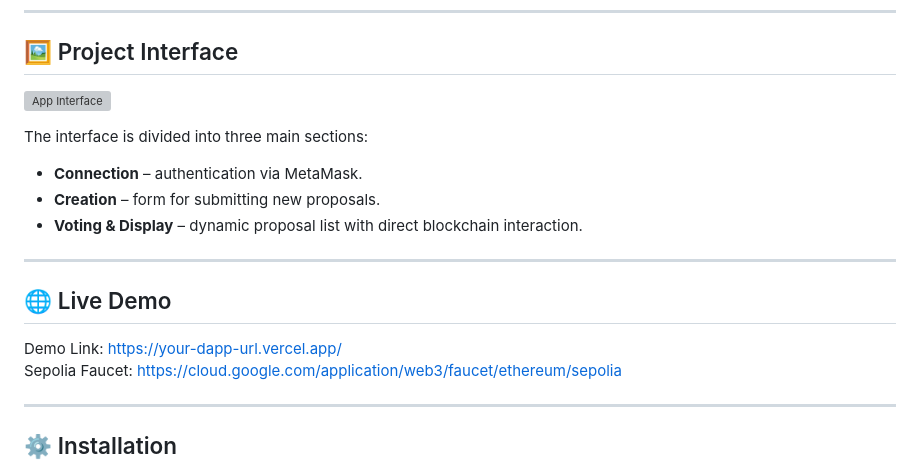
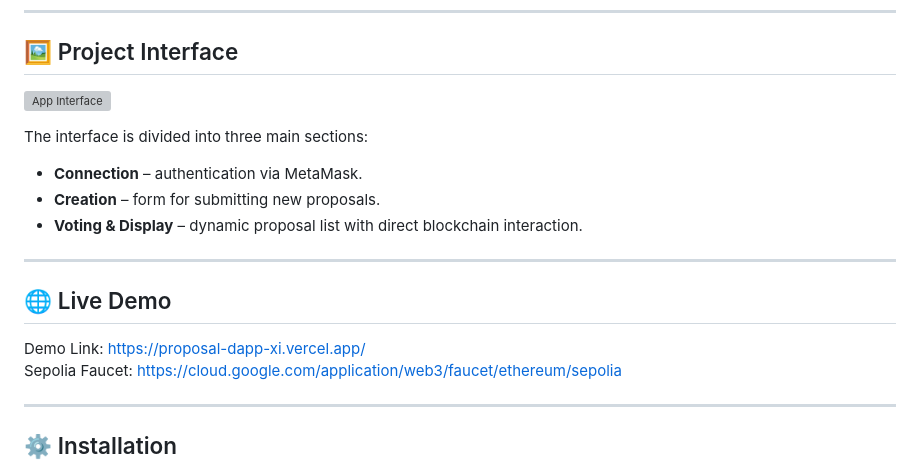
Before and after one commit to alfran-wei/ProposalContract, a Markdown page: README.md, the part around one of its changes. Drawn GitHub-style; grey boxes are pictures that could not be loaded.

```diff
--- a/README.md
+++ b/README.md
@@ -73,7 +73,7 @@ The interface is divided into three main sections:
 
 ## 🌐 Live Demo
 
-Demo Link: [https://your-dapp-url.vercel.app/](#)
+Demo Link: [https://proposal-dapp-xi.vercel.app/](#)
 Sepolia Faucet: [https://cloud.google.com/application/web3/faucet/ethereum/sepolia](https://cloud.google.com/application/web3/faucet/ethereum/sepolia)
 
 ---
```
Also changed, not shown: other parts of README.md (+1 -1 lines).
